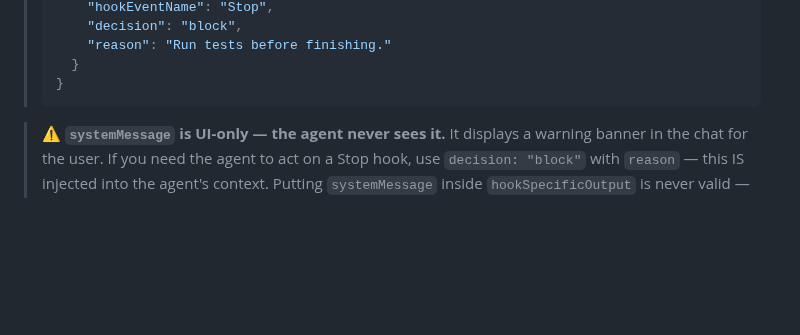
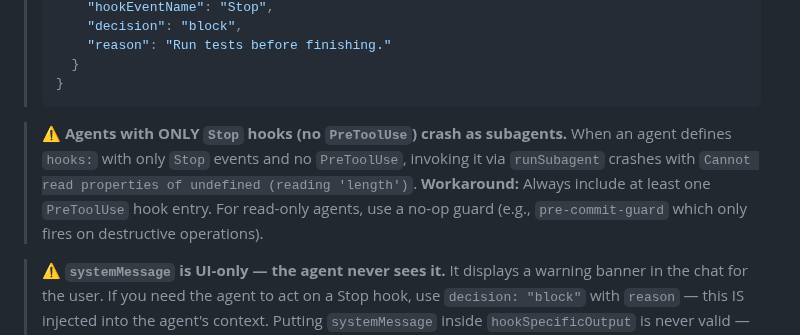
Before and after one commit to AllanSantos-DV/skill-kit, a Markdown page: skills/hooks-creator/SKILL.md, the part around the change. Drawn GitHub-style; blank space fills up the shorter version.

Commit message:
docs(skills): add hooks reference to agent-creator and known bug to hooks-creator

````diff
--- a/skills/hooks-creator/SKILL.md
+++ b/skills/hooks-creator/SKILL.md
@@ -237,6 +237,8 @@ Not all output mechanisms inject content into the agent's context. Some only dis
 >   }
 > }
 > ```
+
+> **⚠️ Agents with ONLY `Stop` hooks (no `PreToolUse`) crash as subagents.** When an agent defines `hooks:` with only `Stop` events and no `PreToolUse`, invoking it via `runSubagent` crashes with `Cannot read properties of undefined (reading 'length')`. **Workaround:** Always include at least one `PreToolUse` hook entry. For read-only agents, use a no-op guard (e.g., `pre-commit-guard` which only fires on destructive operations).
 
 > **⚠️ `systemMessage` is UI-only — the agent never sees it.** It displays a warning banner in the chat for the user. If you need the agent to act on a Stop hook, use `decision: "block"` with `reason` — this IS injected into the agent's context. Putting `systemMessage` inside `hookSpecificOutput` is never valid — it's not a recognized field there and causes unintended blocking.
 
````
Also changed, not shown: skills/agent-creator/SKILL.md (+1 -0 lines).
